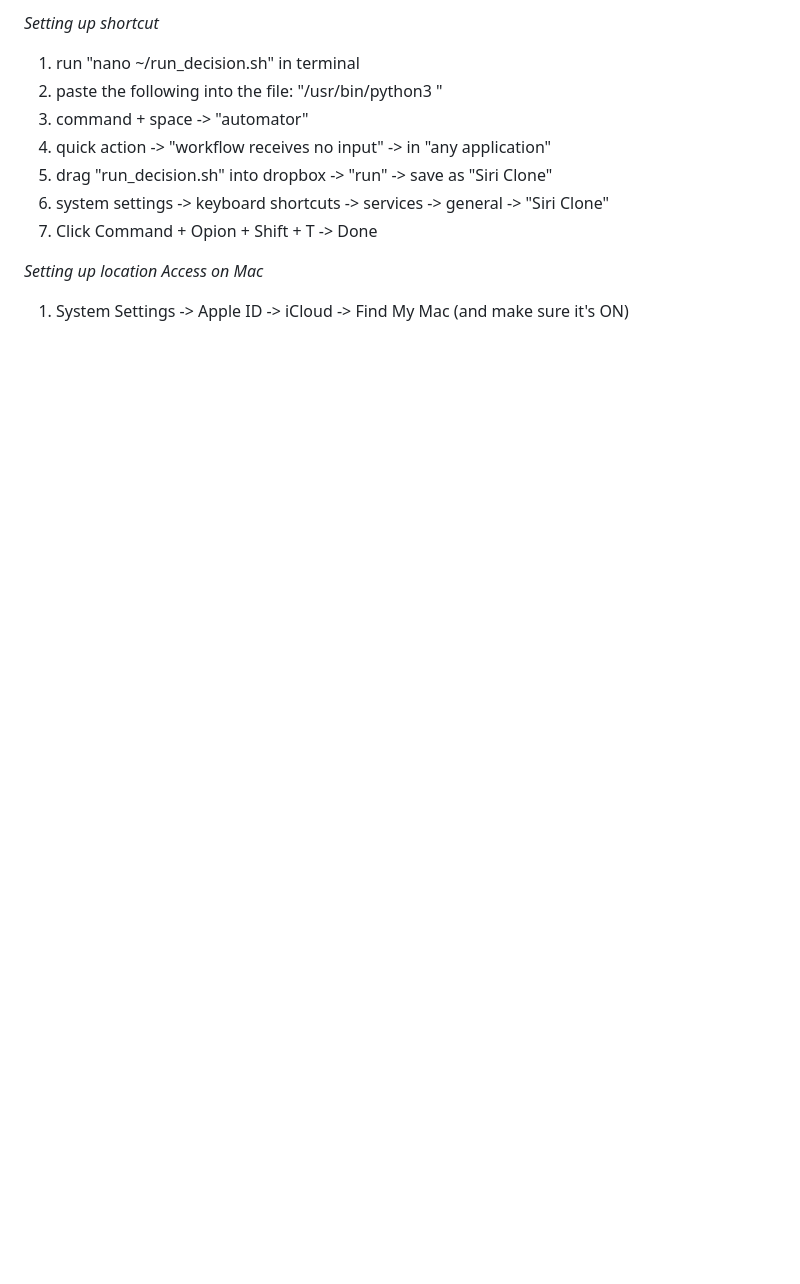
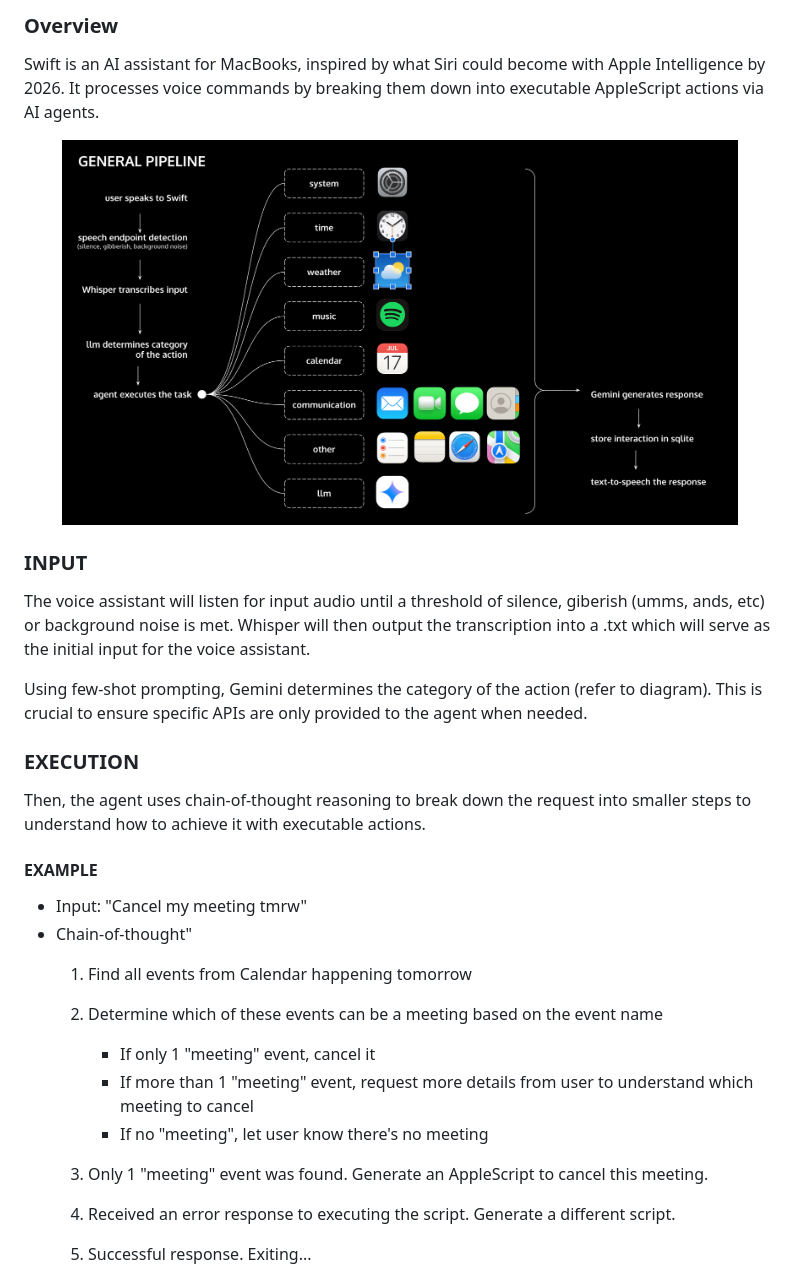
Before and after one commit to pearl-natalia/siri-intelligence-clone, a Markdown page: readme.md, the part around one of its changes. Drawn GitHub-style; pictures changed too: readme/pipeline.png (added); blank space fills up the shorter version.

```diff
--- a/readme.md
+++ b/readme.md
@@ -1,11 +1,28 @@
-*Setting up shortcut*
-1. run "nano ~/run_decision.sh" in terminal
-2. paste the following into the file: "/usr/bin/python3 <absolute path to decision.py file>"
-3. command + space -> "automator"
-4. quick action -> "workflow receives no input" -> in "any application"
-5. drag "run_decision.sh" into dropbox -> "run" -> save as "Siri Clone"
-6. system settings -> keyboard shortcuts -> services -> general -> "Siri Clone"
-7. Click Command + Opion + Shift + T -> Done
+### Overview
+Swift is an AI assistant for MacBooks, inspired by what Siri could become with Apple Intelligence by 2026. It processes voice commands by breaking them down into executable AppleScript actions via AI agents.
 
-*Setting up location Access on Mac*
-1. System Settings -> Apple ID -> iCloud -> Find My Mac (and make sure it's ON)
+<p align="center">
+  <img src="readme/pipeline.png" alt="alt text" width="90%"/>
+</p>
+
+### INPUT
+The voice assistant will listen for input audio until a threshold of silence, giberish (umms, ands, etc) or background noise is met. Whisper will then output the transcription into a .txt which will serve as the initial input for the voice assistant.
+
+Using few-shot prompting, Gemini determines the category of the action (refer to diagram). This is crucial to ensure specific APIs are only provided to the agent when needed.
+
+### EXECUTION
+Then, the agent uses chain-of-thought reasoning to break down the request into smaller steps to understand how to achieve it with executable actions.
+
+#### EXAMPLE
+- Input: "Cancel my meeting tmrw"
+- Chain-of-thought"
+    1. Find all events from Calendar happening tomorrow
+    2. Determine which of these events can be a meeting based on the event name
+        - If only 1 "meeting" event, cancel it
+        - If more than 1 "meeting" event, request more details from user to understand which meeting to cancel
+        - If no "meeting", let user know there's no meeting
+
+    3. Only 1 "meeting" event was found. Generate an AppleScript to cancel this meeting.
+    4. Received an error response to executing the script. Generate a different script.
+    5. Successful response. Exiting...
+
```
Also changed, not shown: other parts of readme.md (+26 -0 lines), readme/use-cases.png (added), 5 other files.
